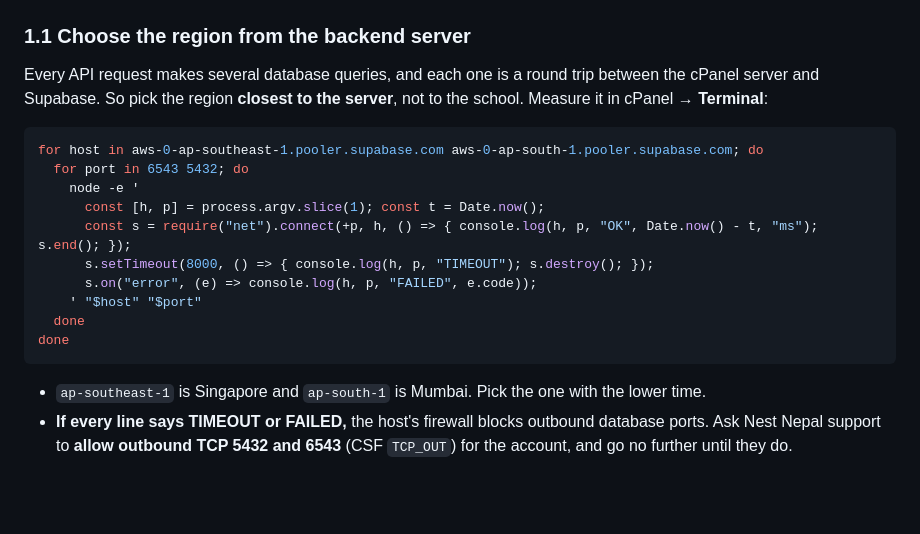
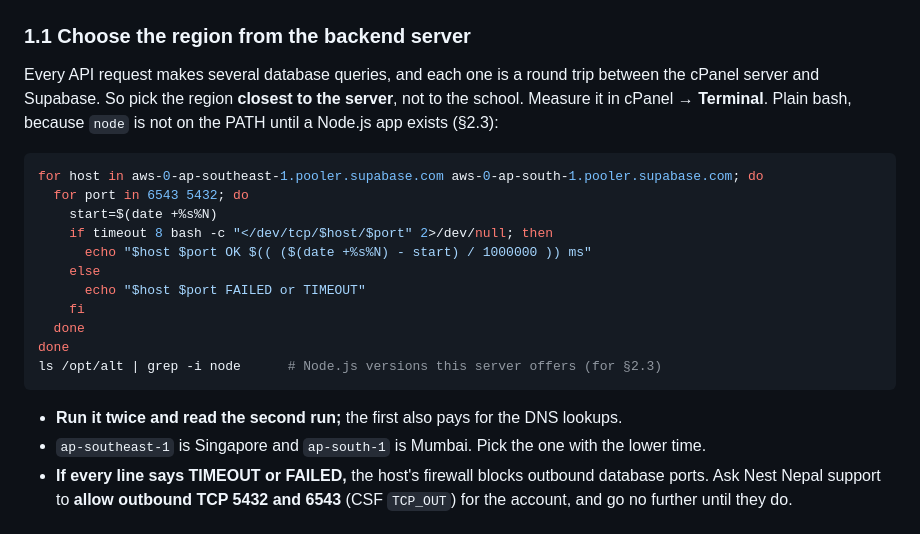
Before and after one commit to amiryogi/sms, a Markdown page: docs/deployment.md, the part around the change. GitHub-like rendering; blank space fills up the shorter version.

Commit message:
Deployment guide: region test in plain bash (no node before the app exists)
Co-Authored-By: Claude Opus 5.5 <noreply@anthropic.com>

````diff
--- a/docs/deployment.md
+++ b/docs/deployment.md
@@ -38,21 +38,24 @@ Contents:
 
 Every API request makes several database queries, and each one is a round trip between the
 cPanel server and Supabase. So pick the region **closest to the server**, not to the
-school. Measure it in cPanel → **Terminal**:
+school. Measure it in cPanel → **Terminal**. Plain bash, because `node` is not on the PATH
+until a Node.js app exists (§2.3):
 
 ```bash
 for host in aws-0-ap-southeast-1.pooler.supabase.com aws-0-ap-south-1.pooler.supabase.com; do
   for port in 6543 5432; do
-    node -e '
-      const [h, p] = process.argv.slice(1); const t = Date.now();
-      const s = require("net").connect(+p, h, () => { console.log(h, p, "OK", Date.now() - t, "ms"); s.end(); });
-      s.setTimeout(8000, () => { console.log(h, p, "TIMEOUT"); s.destroy(); });
-      s.on("error", (e) => console.log(h, p, "FAILED", e.code));
-    ' "$host" "$port"
+    start=$(date +%s%N)
+    if timeout 8 bash -c "</dev/tcp/$host/$port" 2>/dev/null; then
+      echo "$host $port OK $(( ($(date +%s%N) - start) / 1000000 )) ms"
+    else
+      echo "$host $port FAILED or TIMEOUT"
+    fi
   done
 done
+ls /opt/alt | grep -i node      # Node.js versions this server offers (for §2.3)
 ```
 
+- **Run it twice and read the second run;** the first also pays for the DNS lookups.
 - `ap-southeast-1` is Singapore and `ap-south-1` is Mumbai. Pick the one with the lower time.
 - **If every line says TIMEOUT or FAILED,** the host's firewall blocks outbound database
   ports. Ask Nest Nepal support to **allow outbound TCP 5432 and 6543** (CSF `TCP_OUT`) for
````
